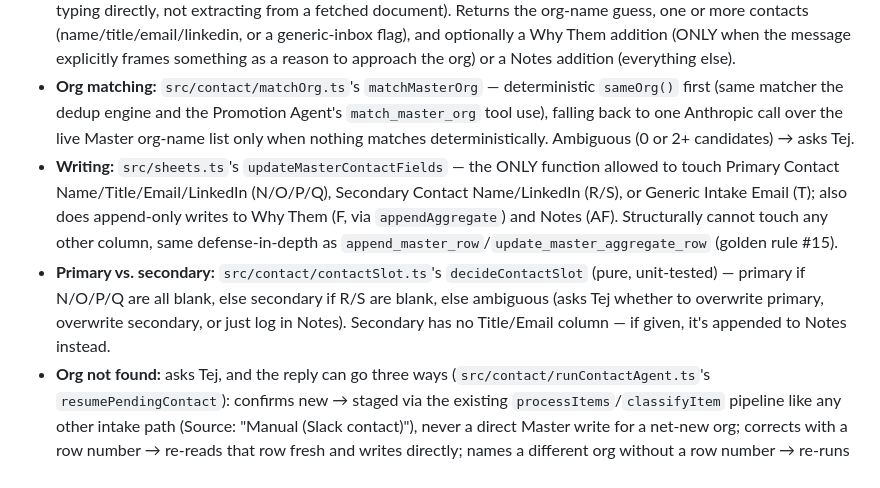
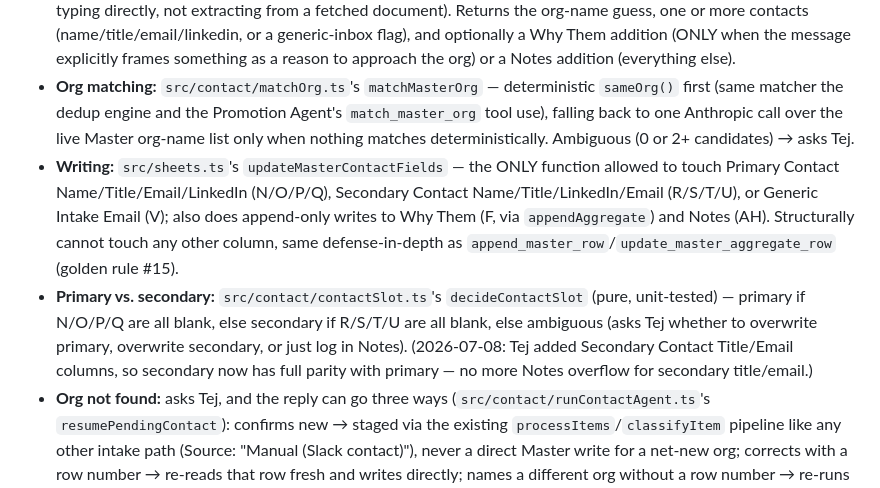
Before and after one commit to tejnathoo/vsw-future-planning, a Markdown page: PRD.md, the part around the change. GitHub-like rendering.

```diff
--- a/PRD.md
+++ b/PRD.md
@@ -340,8 +340,8 @@ A plain `@bot` mention attributing a contact/generic inbox to a company **alread
 - **Routing:** `router.ts`'s `detectRoute` — checked before URL-forwarding. An email address anywhere in the text routes to `{kind:"contact"}` unconditionally; a LinkedIn profile URL (`linkedin.com/in/`) only counts when accompanied by other text, so a bare pasted LinkedIn URL still forwards to n8n exactly as before.
 - **Parsing:** `src/paths/contact.ts`'s `parseContactMessage` — one Anthropic call, no D12 substring check (the user is typing directly, not extracting from a fetched document). Returns the org-name guess, one or more contacts (name/title/email/linkedin, or a generic-inbox flag), and optionally a Why Them addition (ONLY when the message explicitly frames something as a reason to approach the org) or a Notes addition (everything else).
 - **Org matching:** `src/contact/matchOrg.ts`'s `matchMasterOrg` — deterministic `sameOrg()` first (same matcher the dedup engine and the Promotion Agent's `match_master_org` tool use), falling back to one Anthropic call over the live Master org-name list only when nothing matches deterministically. Ambiguous (0 or 2+ candidates) → asks Tej.
-- **Writing:** `src/sheets.ts`'s `updateMasterContactFields` — the ONLY function allowed to touch Primary Contact Name/Title/Email/LinkedIn (N/O/P/Q), Secondary Contact Name/LinkedIn (R/S), or Generic Intake Email (T); also does append-only writes to Why Them (F, via `appendAggregate`) and Notes (AF). Structurally cannot touch any other column, same defense-in-depth as `append_master_row`/`update_master_aggregate_row` (golden rule #15).
-- **Primary vs. secondary:** `src/contact/contactSlot.ts`'s `decideContactSlot` (pure, unit-tested) — primary if N/O/P/Q are all blank, else secondary if R/S are blank, else ambiguous (asks Tej whether to overwrite primary, overwrite secondary, or just log in Notes). Secondary has no Title/Email column — if given, it's appended to Notes instead.
+- **Writing:** `src/sheets.ts`'s `updateMasterContactFields` — the ONLY function allowed to touch Primary Contact Name/Title/Email/LinkedIn (N/O/P/Q), Secondary Contact Name/Title/LinkedIn/Email (R/S/T/U), or Generic Intake Email (V); also does append-only writes to Why Them (F, via `appendAggregate`) and Notes (AH). Structurally cannot touch any other column, same defense-in-depth as `append_master_row`/`update_master_aggregate_row` (golden rule #15).
+- **Primary vs. secondary:** `src/contact/contactSlot.ts`'s `decideContactSlot` (pure, unit-tested) — primary if N/O/P/Q are all blank, else secondary if R/S/T/U are all blank, else ambiguous (asks Tej whether to overwrite primary, overwrite secondary, or just log in Notes). (2026-07-08: Tej added Secondary Contact Title/Email columns, so secondary now has full parity with primary — no more Notes overflow for secondary title/email.)
 - **Org not found:** asks Tej, and the reply can go three ways (`src/contact/runContactAgent.ts`'s `resumePendingContact`): confirms new → staged via the existing `processItems`/`classifyItem` pipeline like any other intake path (Source: "Manual (Slack contact)"), never a direct Master write for a net-new org; corrects with a row number → re-reads that row fresh and writes directly; names a different org without a row number → re-runs the match against the correction.
 - **Ambiguity/hold-resume:** reuses the Promotion Agent's existing `PendingQuestion` persistence + `app.message()` late-reply listener (`kind: "contact"` discriminator, `pendingQuestions.ts`) rather than a parallel mechanism — `index.ts`'s `tryResumePendingQuestion` branches on `kind` to call `resumePendingContact` instead of `resumePendingRow`.
 - **Not in v1:** auto-requeuing the original contact payload after a net-new org gets promoted — Tej is asked to re-send the contact message once it's live in Master.
```
Also changed, not shown: AGENTS.md (+2 -2 lines), PLAN.md (+4 -0 lines).
